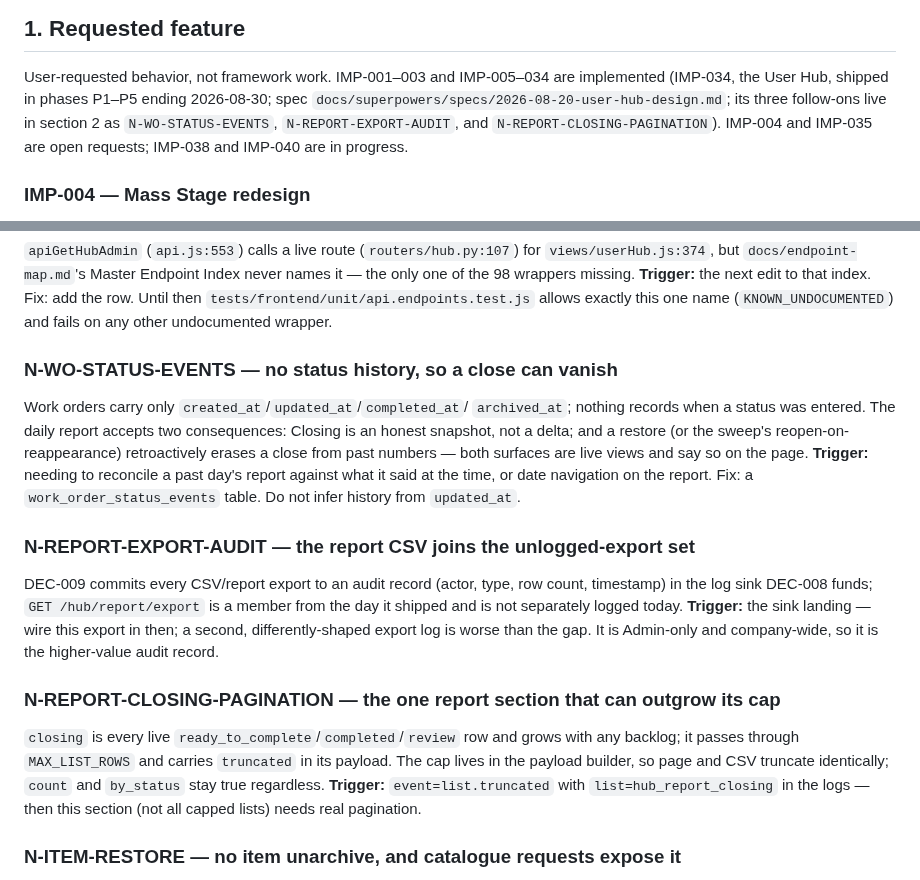
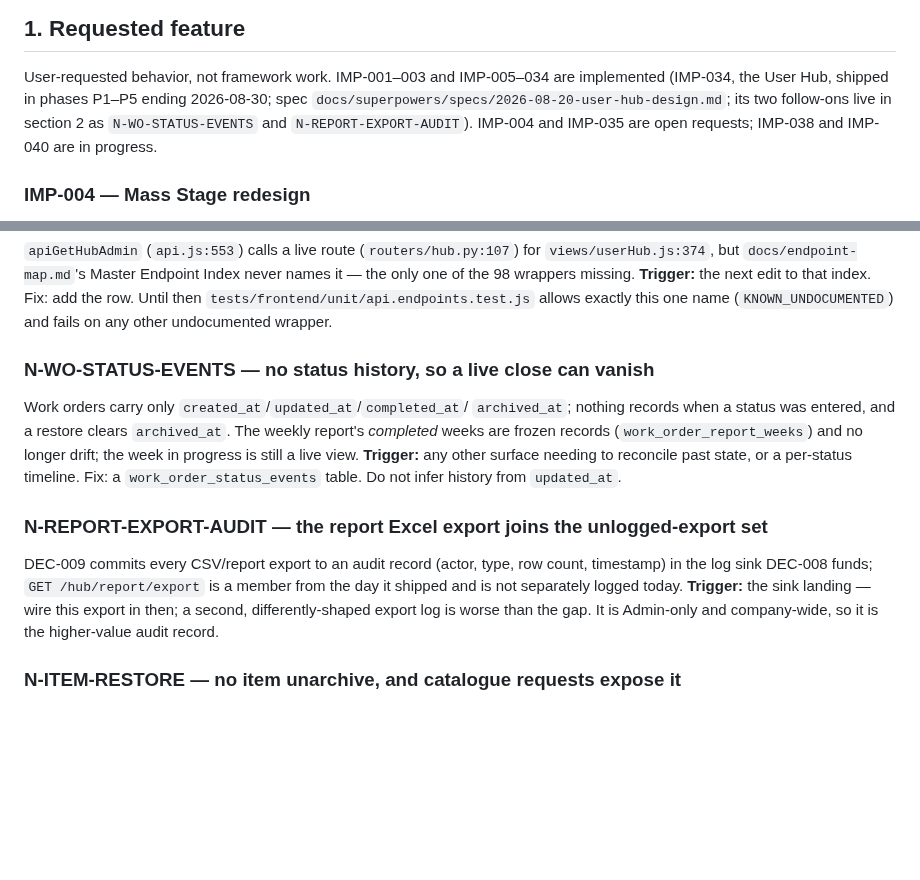
Before and after one commit to Avidiyah/inventory_app_git, a Markdown page: docs/open-work.md, 2 parts joined by grey strips. GitHub-like rendering; blank space fills up the shorter version.

Commit message:
docs: record the weekly closed report

```diff
--- a/docs/open-work.md
+++ b/docs/open-work.md
@@ -32,8 +32,8 @@ observation becomes active work.
 User-requested behavior, not framework work. IMP-001–003 and IMP-005–034 are
 implemented (IMP-034, the User Hub, shipped in phases P1–P5 ending
 2026-08-30; spec `docs/superpowers/specs/2026-08-20-user-hub-design.md`; its
-three follow-ons live in section 2 as `N-WO-STATUS-EVENTS`,
-`N-REPORT-EXPORT-AUDIT`, and `N-REPORT-CLOSING-PAGINATION`). IMP-004 and
+two follow-ons live in section 2 as `N-WO-STATUS-EVENTS` and
+`N-REPORT-EXPORT-AUDIT`). IMP-004 and
 IMP-035 are open requests; IMP-038 and IMP-040 are in progress.
 
 ### IMP-004 — Mass Stage redesign
@@ -127,18 +127,17 @@ edit to that index. Fix: add the row. Until then
 `tests/frontend/unit/api.endpoints.test.js` allows exactly this one name
 (`KNOWN_UNDOCUMENTED`) and fails on any other undocumented wrapper.
 
-### N-WO-STATUS-EVENTS — no status history, so a close can vanish
+### N-WO-STATUS-EVENTS — no status history, so a live close can vanish
 
 Work orders carry only `created_at`/`updated_at`/`completed_at`/
-`archived_at`; nothing records when a status was entered. The daily report
-accepts two consequences: Closing is an honest snapshot, not a delta; and a
-restore (or the sweep's reopen-on-reappearance) retroactively erases a close
-from past numbers — both surfaces are live views and say so on the page.
-**Trigger:** needing to reconcile a past day's report against what it said at
-the time, or date navigation on the report. Fix: a `work_order_status_events`
-table. Do not infer history from `updated_at`.
-
-### N-REPORT-EXPORT-AUDIT — the report CSV joins the unlogged-export set
+`archived_at`; nothing records when a status was entered, and a restore
+clears `archived_at`. The weekly report's *completed* weeks are frozen
+records (`work_order_report_weeks`) and no longer drift; the week in
+progress is still a live view. **Trigger:** any other surface needing to
+reconcile past state, or a per-status timeline. Fix: a
+`work_order_status_events` table. Do not infer history from `updated_at`.
+
+### N-REPORT-EXPORT-AUDIT — the report Excel export joins the unlogged-export set
 
 DEC-009 commits every CSV/report export to an audit record (actor, type, row
 count, timestamp) in the log sink DEC-008 funds; `GET /hub/report/export` is
@@ -146,15 +145,6 @@ a member from the day it shipped and is not separately logged today.
 **Trigger:** the sink landing — wire this export in then; a second,
 differently-shaped export log is worse than the gap. It is Admin-only and
 company-wide, so it is the higher-value audit record.
-
-### N-REPORT-CLOSING-PAGINATION — the one report section that can outgrow its cap
-
-`closing` is every live `ready_to_complete`/`completed`/`review` row and
-grows with any backlog; it passes through `MAX_LIST_ROWS` and carries
-`truncated` in its payload. The cap lives in the payload builder, so page and
-CSV truncate identically; `count` and `by_status` stay true regardless.
-**Trigger:** `event=list.truncated` with `list=hub_report_closing` in the
-logs — then this section (not all capped lists) needs real pagination.
 
 ### N-ITEM-RESTORE — no item unarchive, and catalogue requests expose it
 
```
Also changed, not shown: docs/current-state.md (+1 -1 lines), docs/endpoint-map.md (+23 -24 lines).
